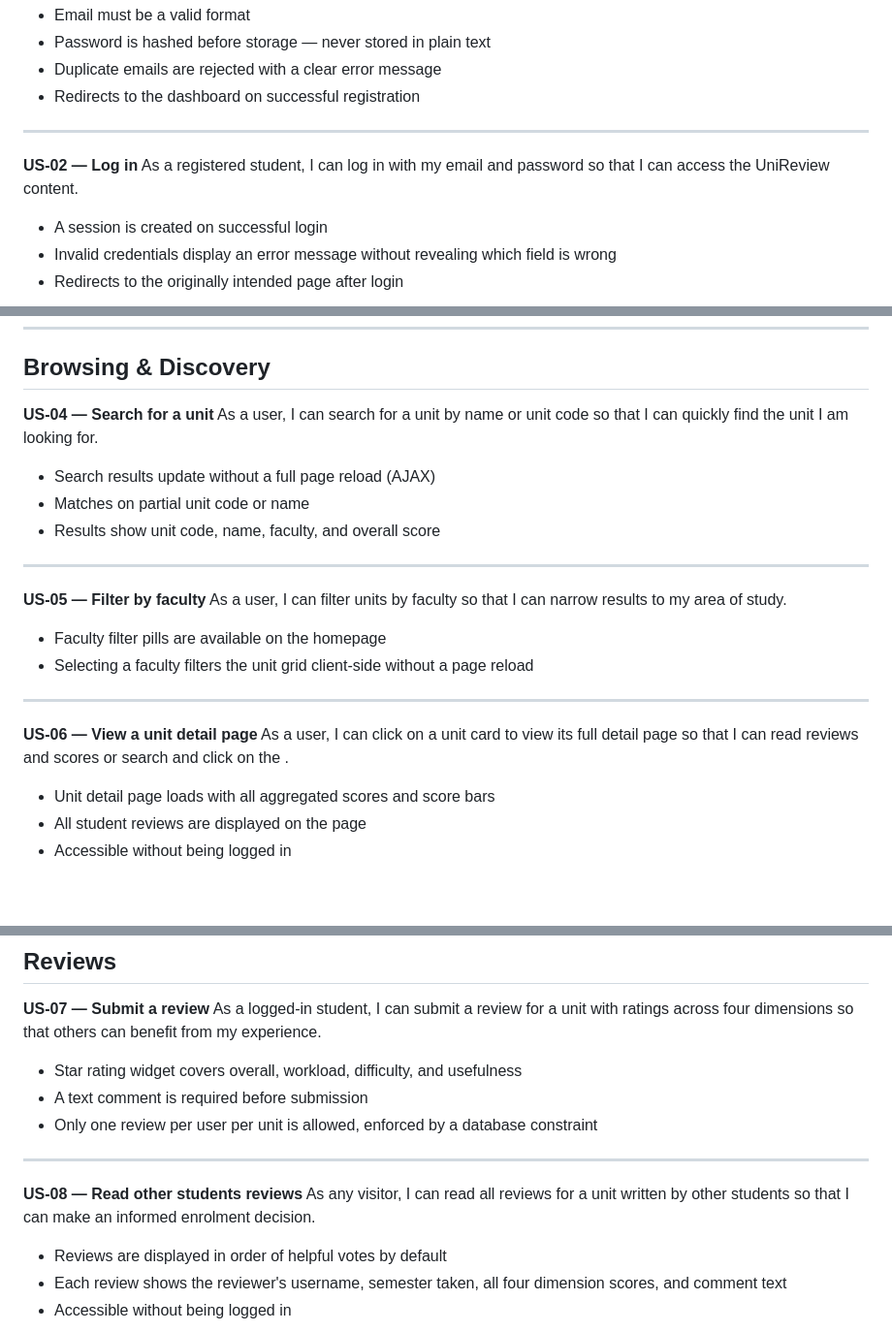
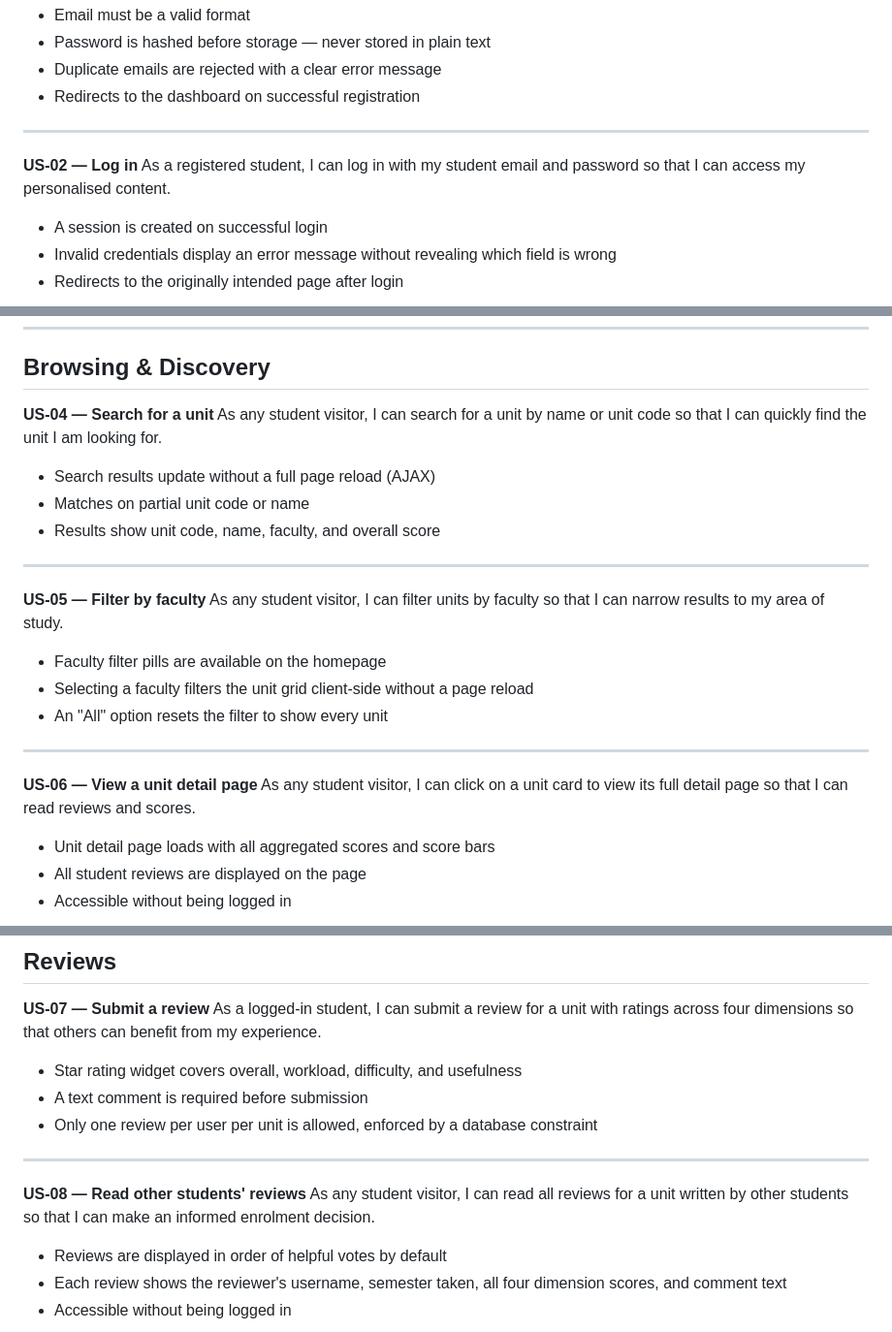
Before and after one commit to nisorathiya/uwa-unireview, a Markdown page: docs/UserStories.md, 3 parts joined by grey strips. Shown at 97% size. GitHub-like rendering; blank space fills up the shorter version.

Commit message:
formatted and categorised user story document

```diff
--- a/docs/UserStories.md
+++ b/docs/UserStories.md
@@ -13,7 +13,7 @@ As a new student, I can register with my name, student email, and password so th
 ---
 
 **US-02 — Log in**
-As a registered student, I can log in with my email and password so that I can access the UniReview content.
+As a registered student, I can log in with my student email and password so that I can access my personalised content.
 
 - A session is created on successful login
 - Invalid credentials display an error message without revealing which field is wrong
@@ -33,7 +33,7 @@ As a logged-in student, I can log out so that my session is securely ended.
 ## Browsing & Discovery
 
 **US-04 — Search for a unit**
-As a user, I can search for a unit by name or unit code so that I can quickly find the unit I am looking for.
+As any student visitor, I can search for a unit by name or unit code so that I can quickly find the unit I am looking for.
 
 - Search results update without a full page reload (AJAX)
 - Matches on partial unit code or name
@@ -42,15 +42,16 @@ As a user, I can search for a unit by name or unit code so that I can quickly fi
 ---
 
 **US-05 — Filter by faculty**
-As a user, I can filter units by faculty so that I can narrow results to my area of study.
+As any student visitor, I can filter units by faculty so that I can narrow results to my area of study.
 
 - Faculty filter pills are available on the homepage
 - Selecting a faculty filters the unit grid client-side without a page reload
+- An "All" option resets the filter to show every unit
 
 ---
 
 **US-06 — View a unit detail page**
-As a user, I can click on a unit card to view its full detail page so that I can read reviews and scores or search and click on the .
+As any student visitor, I can click on a unit card to view its full detail page so that I can read reviews and scores.
 
 - Unit detail page loads with all aggregated scores and score bars
 - All student reviews are displayed on the page
@@ -69,8 +70,8 @@ As a logged-in student, I can submit a review for a unit with ratings across fou
 
 ---
 
-**US-08 — Read other students reviews**
-As any visitor, I can read all reviews for a unit written by other students so that I can make an informed enrolment decision.
+**US-08 — Read other students' reviews**
+As any student visitor, I can read all reviews for a unit written by other students so that I can make an informed enrolment decision.
 
 - Reviews are displayed in order of helpful votes by default
 - Each review shows the reviewer's username, semester taken, all four dimension scores, and comment text
```
